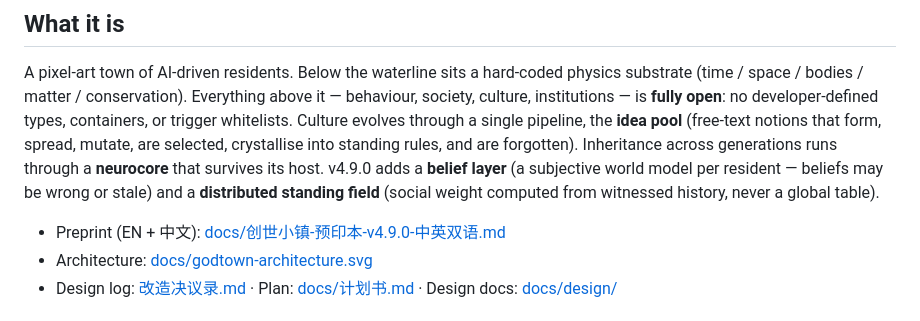
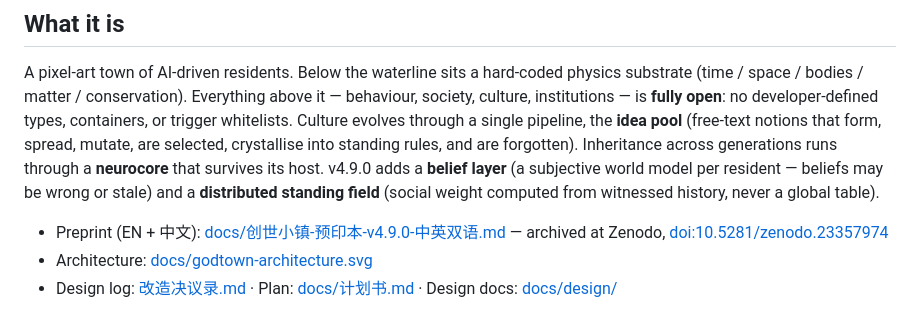
Before and after one commit to loulanwanf/godtown, a Markdown page: README.md, the part around one of its changes. Rendered like a GitHub page.

```diff
--- a/README.md
+++ b/README.md
@@ -10,7 +13,7 @@ Current version **v4.9.0 "Perception and Standing"**.
 
 A pixel-art town of AI-driven residents. Below the waterline sits a hard-coded physics substrate (time / space / bodies / matter / conservation). Everything above it — behaviour, society, culture, institutions — is **fully open**: no developer-defined types, containers, or trigger whitelists. Culture evolves through a single pipeline, the **idea pool** (free-text notions that form, spread, mutate, are selected, crystallise into standing rules, and are forgotten). Inheritance across generations runs through a **neurocore** that survives its host. v4.9.0 adds a **belief layer** (a subjective world model per resident — beliefs may be wrong or stale) and a **distributed standing field** (social weight computed from witnessed history, never a global table).
 
-- Preprint (EN + 中文): [docs/创世小镇-预印本-v4.9.0-中英双语.md](docs/创世小镇-预印本-v4.9.0-中英双语.md)
+- Preprint (EN + 中文): [docs/创世小镇-预印本-v4.9.0-中英双语.md](docs/创世小镇-预印本-v4.9.0-中英双语.md) — archived at Zenodo, [doi:10.5281/zenodo.23357974](https://doi.org/10.5281/zenodo.23357974)
 - Architecture: [docs/godtown-architecture.svg](docs/godtown-architecture.svg)
 - Design log: [改造决议录.md](改造决议录.md) · Plan: [docs/计划书.md](docs/计划书.md) · Design docs: [docs/design/](docs/design/)
 
```
Also changed, not shown: other parts of README.md (+3 -0 lines), docs/创世小镇-预印本-v4.9.0-中英双语.md (+2 -2 lines).
